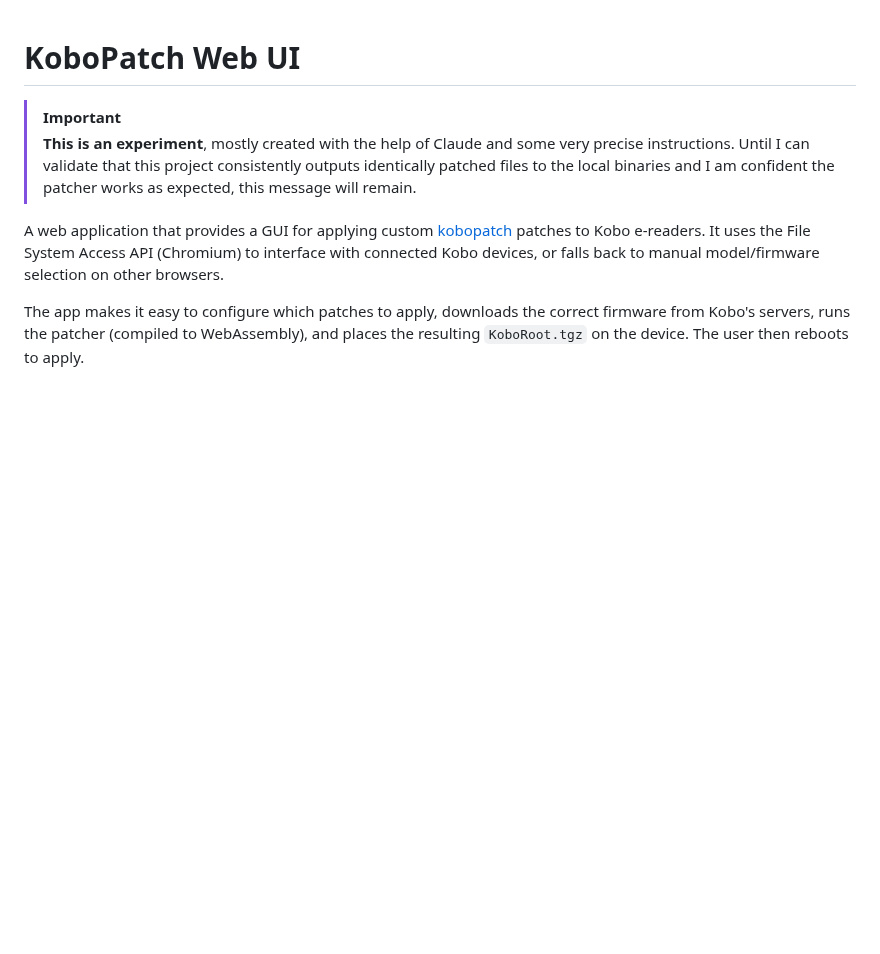
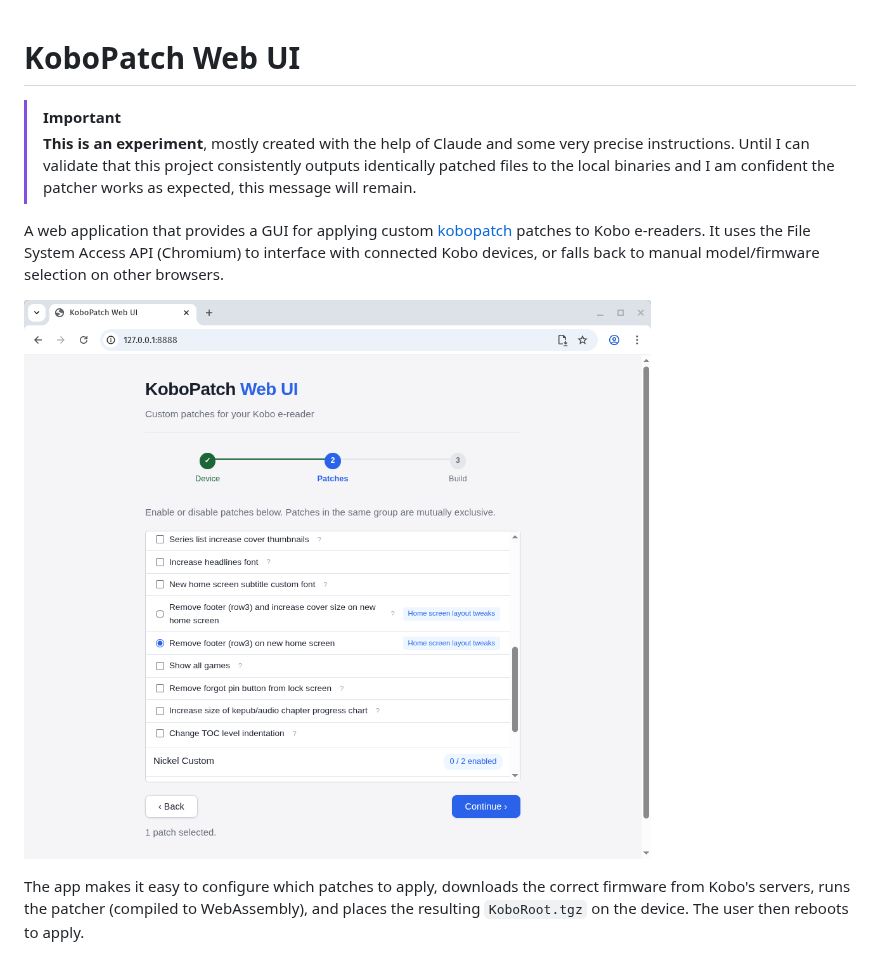
Before and after one commit to nicoverbruggen/kobopatch-webui, a Markdown page: README.md, the part around the change. Rendered like a GitHub page; pictures changed too: screenshot.png (added); blank space fills up the shorter version.

Commit message:
Add screenshot

```diff
--- a/README.md
+++ b/README.md
@@ -4,6 +4,8 @@
 > **This is an experiment**, mostly created with the help of Claude and some very precise instructions. Until I can validate that this project consistently outputs identically patched files to the local binaries and I am confident the patcher works as expected, this message will remain.
 
 A web application that provides a GUI for applying custom [kobopatch](https://github.com/pgaskin/kobopatch) patches to Kobo e-readers. It uses the File System Access API (Chromium) to interface with connected Kobo devices, or falls back to manual model/firmware selection on other browsers.
+
+![A screenshot of the prototype of the web UI.](./screenshot.png)
 
 The app makes it easy to configure which patches to apply, downloads the correct firmware from Kobo's servers, runs the patcher (compiled to WebAssembly), and places the resulting `KoboRoot.tgz` on the device. The user then reboots to apply.
 
```
